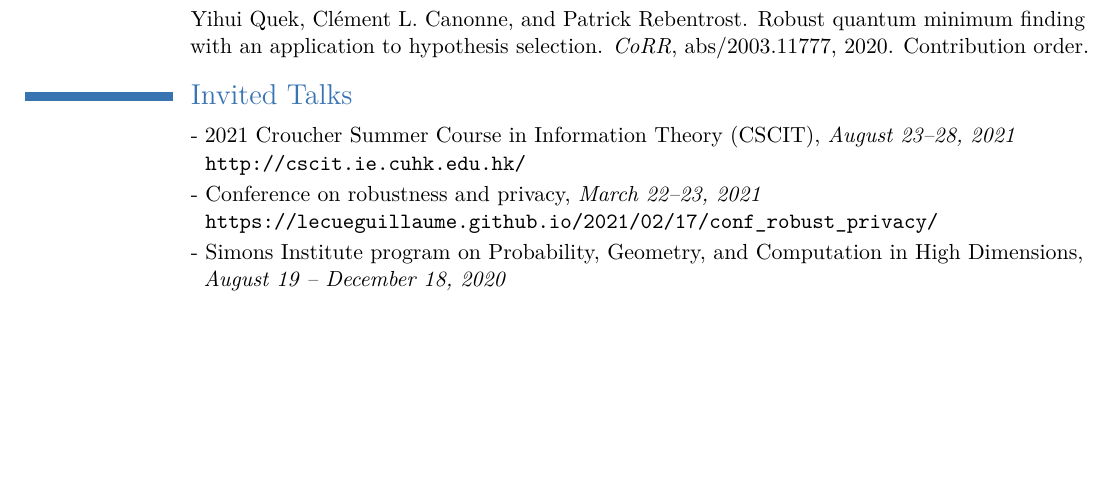
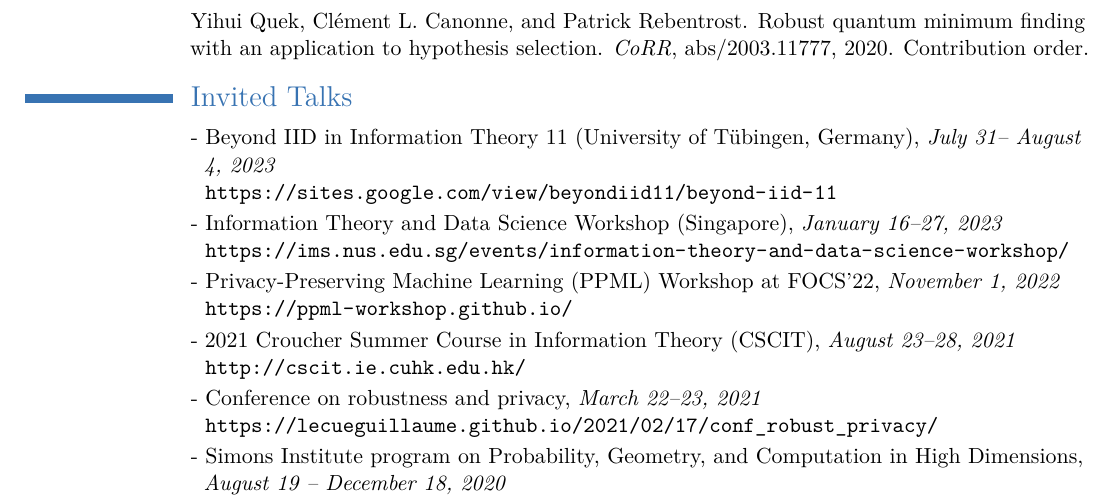
Before and after one commit to ccanonne/ccanonne.github.io, a LaTeX CV (cv/cv_clement_canonne.tex): part of page 5 of 7, cut so that both start at the same text, the shorter picture padded with empty space. Compiled offline with pdfLaTeX.

Commit message:
Updating CV

```diff
--- a/cv/cv_clement_canonne.tex
+++ b/cv/cv_clement_canonne.tex
@@ -157,6 +157,9 @@ Distribution testing, property testing, and learning theory, focusing on the com
 %\cvcomputer{category 3}{XXX, YYY, ZZZ}{category 6}{XXX, YYY, ZZZ}
 \renewcommand{\listitemsymbol}{- } % change the symbol for lists
 \section{Invited Talks}
+\cvlistitem{Beyond IID in Information Theory  11 (University of T\"ubingen, Germany), \emph{July 31-- August 4, 2023}\\ \url{https://sites.google.com/view/beyondiid11/beyond-iid-11}}
+\cvlistitem{Information Theory and Data Science Workshop (Singapore), \emph{January 16--27, 2023}\\ \url{https://ims.nus.edu.sg/events/information-theory-and-data-science-workshop/}}
+\cvlistitem{Privacy-Preserving Machine Learning (PPML) Workshop at FOCS'22, \emph{November 1, 2022}\\ \url{https://ppml-workshop.github.io/}}
 \cvlistitem{2021 Croucher Summer Course in Information Theory (CSCIT), \emph{August 23--28, 2021}\\ \url{http://cscit.ie.cuhk.edu.hk/}}
 \cvlistitem{Conference on robustness and privacy, \emph{March 22--23, 2021}\\ \url{https://lecueguillaume.github.io/2021/02/17/conf_robust_privacy/}}
 \cvlistitem{Simons Institute program on Probability, Geometry, and Computation in High Dimensions, \emph{August~19~--~December 18, 2020}\\ \url{https://simons.berkeley.edu/programs/hd20}}
```
Also changed, not shown: cv/cv_clement_canonne.pdf.
